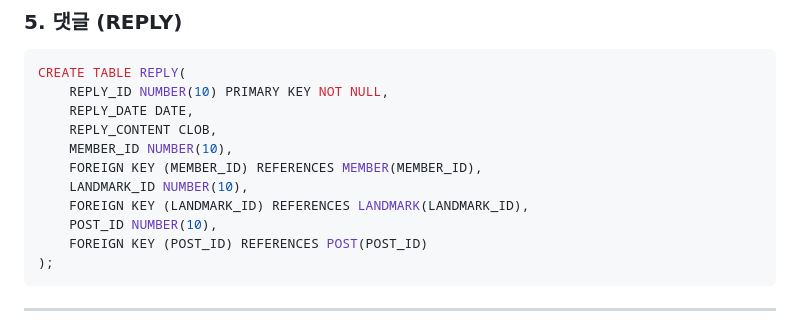
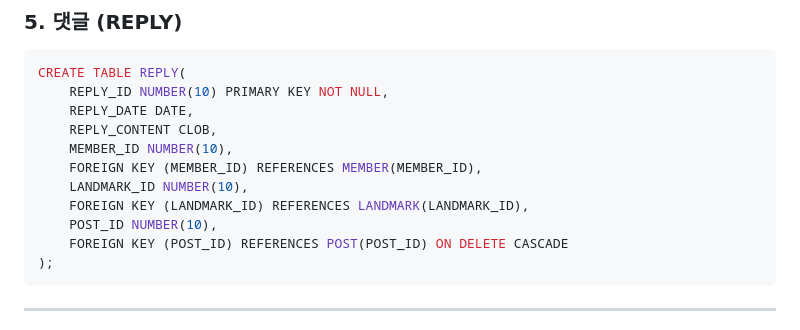
Before and after one commit to 2025-SMHRD-IS-CLOUD-3/projectLMSS, a Markdown page: README.md, the part around the change. GitHub-like rendering.

````diff
--- a/README.md
+++ b/README.md
@@ -143,7 +143,7 @@ CREATE TABLE REPLY(
     LANDMARK_ID NUMBER(10),
     FOREIGN KEY (LANDMARK_ID) REFERENCES LANDMARK(LANDMARK_ID),
     POST_ID NUMBER(10),
-    FOREIGN KEY (POST_ID) REFERENCES POST(POST_ID)
+    FOREIGN KEY (POST_ID) REFERENCES POST(POST_ID) ON DELETE CASCADE
 );
 ```
 
````
